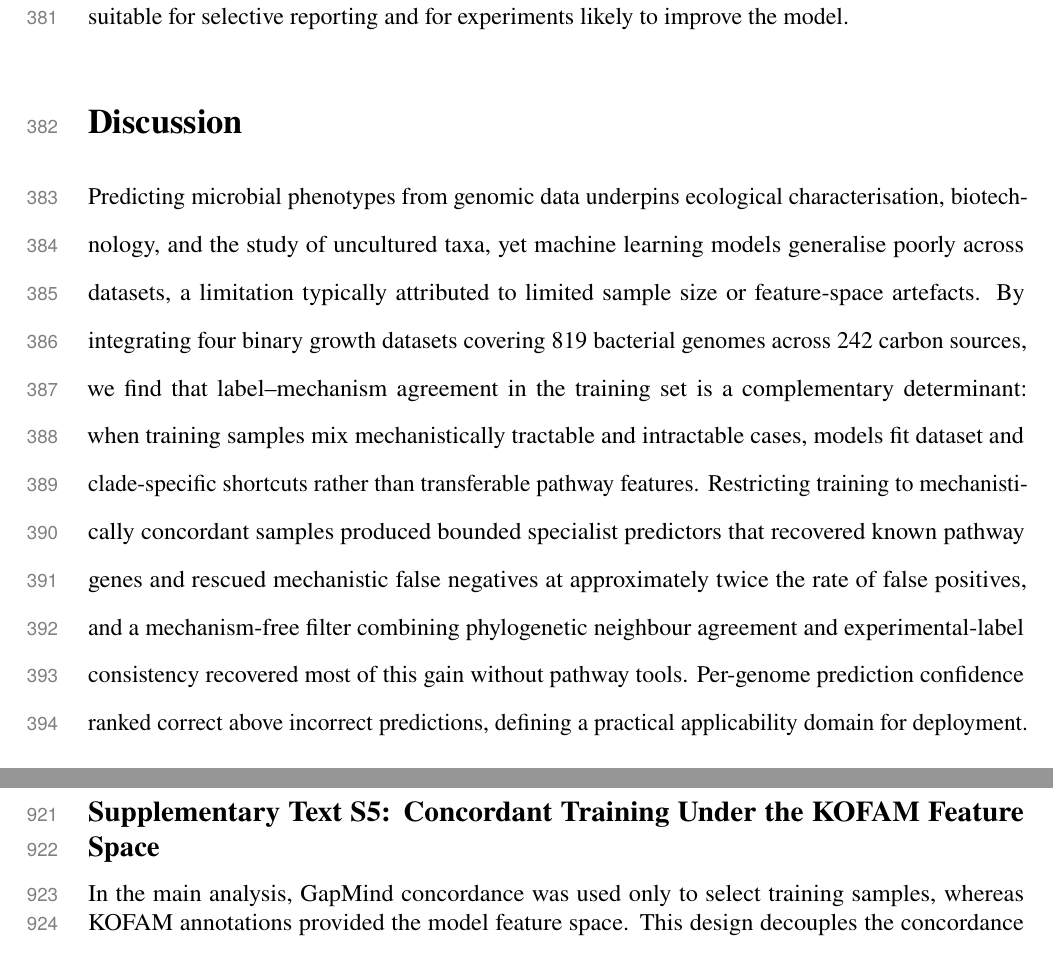
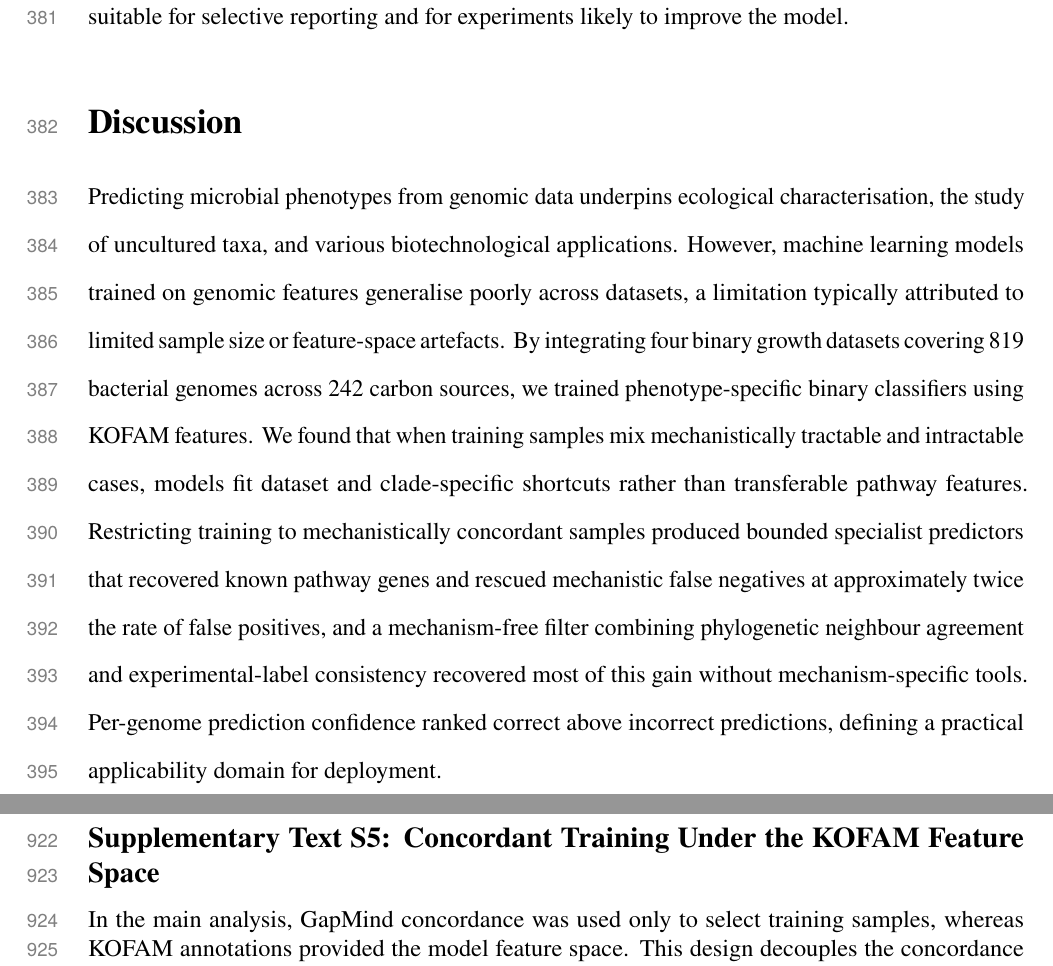
Before and after one commit to kbasecollaborations/trait-prediction-manuscript, a LaTeX paper (main.tex, which reads sections/discussion.tex): two parts of pages 18 and 44 of 57, joined at a grey line, cut so that both start at the same text. Compiled offline with pdfLaTeX.

Commit message:
Updates from Overleaf

```diff
--- a/sections/discussion.tex
+++ b/sections/discussion.tex
@@ -2,9 +2,9 @@
 
 \section*{Discussion}
 
-Predicting microbial phenotypes from genomic data underpins ecological characterisation, biotechnology, and the study of uncultured taxa, yet machine learning models generalise poorly across datasets, a limitation typically attributed to limited sample size or feature-space artefacts.
-By integrating four binary growth datasets covering 819 bacterial genomes across 242 carbon sources, we find that label--mechanism agreement in the training set is a complementary determinant: when training samples mix mechanistically tractable and intractable cases, models fit dataset and clade-specific shortcuts rather than transferable pathway features.
-Restricting training to mechanistically concordant samples produced bounded specialist predictors that recovered known pathway genes and rescued mechanistic false negatives at approximately twice the rate of false positives, and a mechanism-free filter combining phylogenetic neighbour agreement and experimental-label consistency recovered most of this gain without pathway tools.
+Predicting microbial phenotypes from genomic data underpins ecological characterisation, the study of uncultured taxa, and various biotechnological applications. However, machine learning models trained on genomic features generalise poorly across datasets, a limitation typically attributed to limited sample size or feature-space artefacts.
+By integrating four binary growth datasets covering 819 bacterial genomes across 242 carbon sources, we trained phenotype-specific binary classifiers using KOFAM features. We found that when training samples mix mechanistically tractable and intractable cases, models fit dataset and clade-specific shortcuts rather than transferable pathway features.
+Restricting training to mechanistically concordant samples produced bounded specialist predictors that recovered known pathway genes and rescued mechanistic false negatives at approximately twice the rate of false positives, and a mechanism-free filter combining phylogenetic neighbour agreement and experimental-label consistency recovered most of this gain without mechanism-specific tools.
 Per-genome prediction confidence ranked correct above incorrect predictions, defining a practical applicability domain for deployment.
 
 \subsection*{Label--Mechanism Agreement Governs Cross-Dataset Transfer}
```
